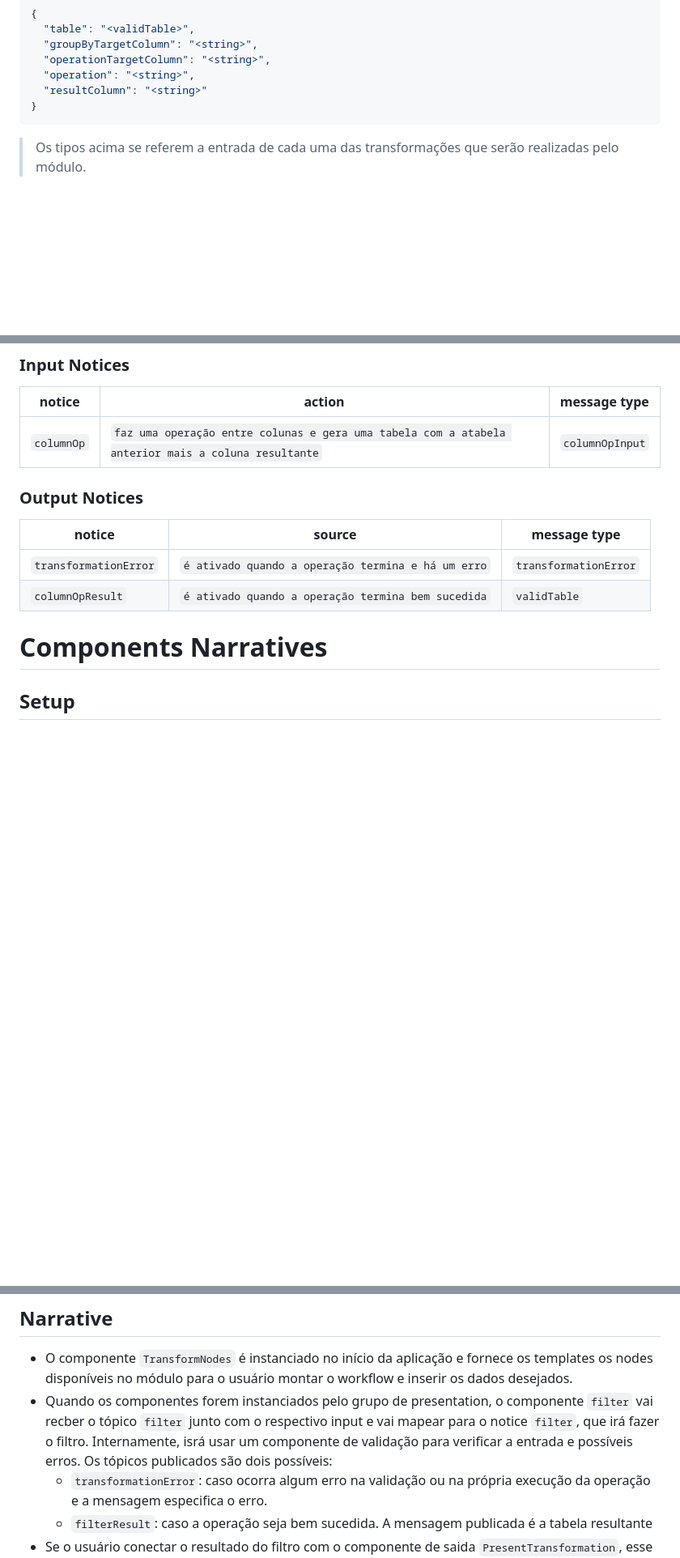
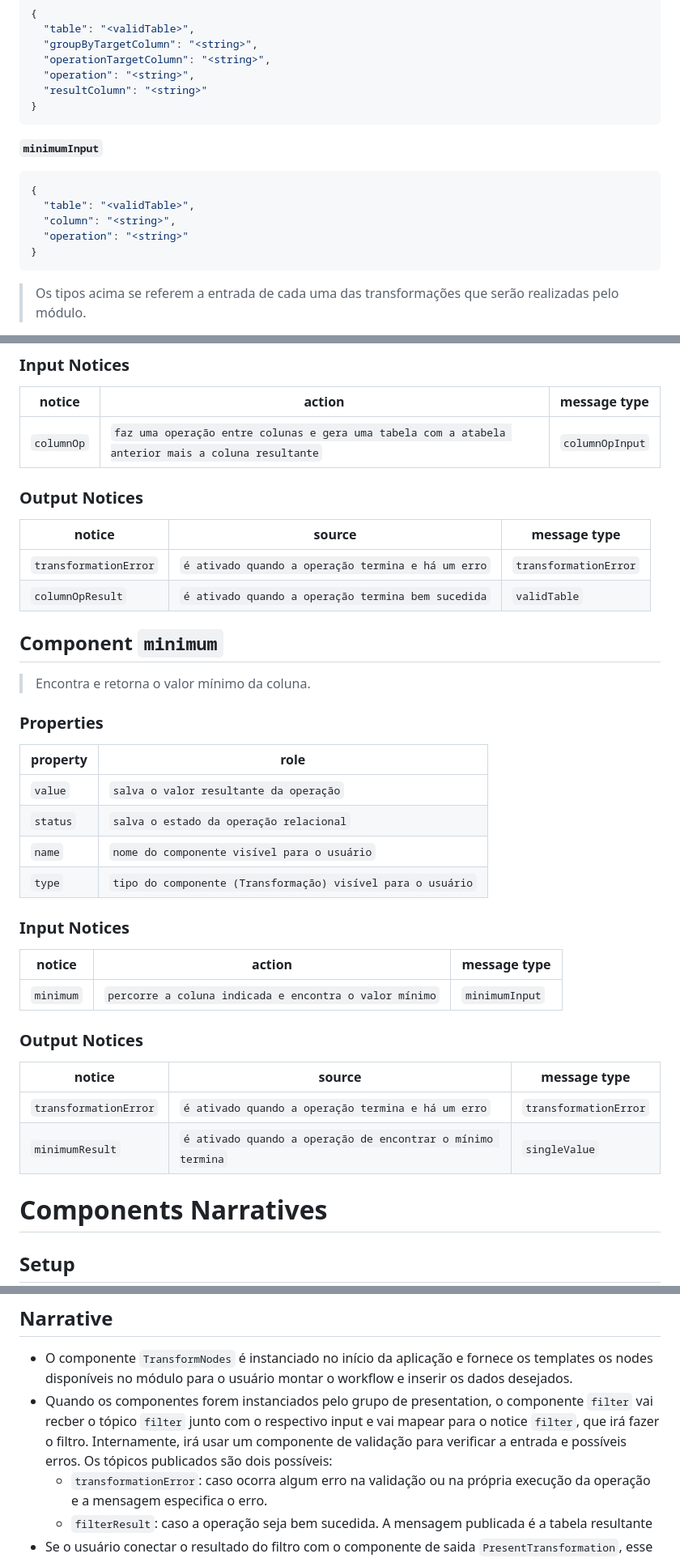
Before and after one commit to mundorum-lab/datasci, a Markdown page: modules/transform/README.md, 3 parts joined by grey strips. Shown: that part at 81% size. Drawn GitHub-style; blank space fills up the shorter version.

Commit message:
Documentação do componente `minimum`

```diff
--- a/modules/transform/README.md
+++ b/modules/transform/README.md
@@ -71,6 +71,15 @@ Fábio de Andrade Barboza RA:168817 <br>
   "operationTargetColumn": "<string>",
   "operation": "<string>",
   "resultColumn": "<string>"
+}
+~~~
+
+**`minimumInput`**
+~~~json
+{
+  "table": "<validTable>",
+  "column": "<string>",
+  "operation": "<string>"
 }
 ~~~
 
@@ -192,13 +201,39 @@ notice | action | message type
 -------| ------ | ------------
 `columnOp` | `faz uma operação entre colunas e gera uma tabela com a atabela anterior mais a coluna resultante` | `columnOpInput`
 
+### Output Notices
+
+notice    | source | message type
+----------| -------| ------------
+`transformationError` | `é ativado quando a operação termina e há um erro` | `transformationError`
+`columnOpResult` | `é ativado quando a operação termina bem sucedida` | `validTable`
+
+## Component `minimum`
+
+> Encontra e retorna o valor mínimo da coluna.
+
+### Properties
+
+property | role
+---------| --------
+`value` | `salva o valor resultante da operação`
+`status` | `salva o estado da operação relacional`
+`name` | `nome do componente visível para o usuário`
+`type` | `tipo do componente (Transformação) visível para o usuário`
+
+### Input Notices
+
+notice | action | message type
+-------| ------ | ------------
+`minimum` | `percorre a coluna indicada e encontra o valor mínimo` | `minimumInput`
+
 
 ### Output Notices
 
 notice    | source | message type
 ----------| -------| ------------
 `transformationError` | `é ativado quando a operação termina e há um erro` | `transformationError`
-`columnOpResult` | `é ativado quando a operação termina bem sucedida` | `validTable`
+`minimumResult` | `é ativado quando a operação de encontrar o mínimo termina` | `singleValue`
 
 # Components Narratives
 
@@ -223,7 +258,7 @@ notice    | source | message type
 ## Narrative
 
 * O componente `TransformNodes` é instanciado no início da aplicação e fornece os templates os nodes disponíveis no módulo para o usuário montar o workflow e inserir os dados desejados.
-* Quando os componentes forem instanciados pelo grupo de presentation, o componente `filter` vai recber o tópico `filter` junto com o respectivo input e vai mapear para o notice `filter`, que irá fazer o filtro. Internamente, isrá usar um componente de validação para verificar a entrada e possíveis erros. Os tópicos publicados são dois possíveis:
+* Quando os componentes forem instanciados pelo grupo de presentation, o componente `filter` vai recber o tópico `filter` junto com o respectivo input e vai mapear para o notice `filter`, que irá fazer o filtro. Internamente, irá usar um componente de validação para verificar a entrada e possíveis erros. Os tópicos publicados são dois possíveis:
   * `transformationError`: caso ocorra algum erro na validação ou na própria execução da operação e a mensagem especifica o erro.
   * `filterResult`: caso a operação seja bem sucedida. A mensagem publicada é a tabela resultante
 * Se o usuário conectar o resultado do filtro com o componente de saida `PresentTransformation`, esse componente é instanciado por outro grupo. No momento em que é instanciado com os devidos valores dados pelo usuário, ele publica uma mensagem com o tópico `presentTransformation` para que o grupo de presentation posso renderizar.
```
Also changed, not shown: other parts of modules/transform/README.md (+4 -4 lines).
